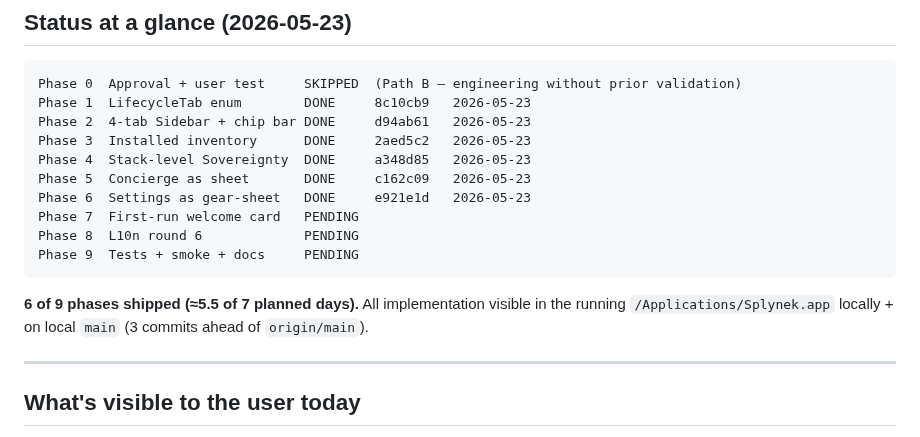
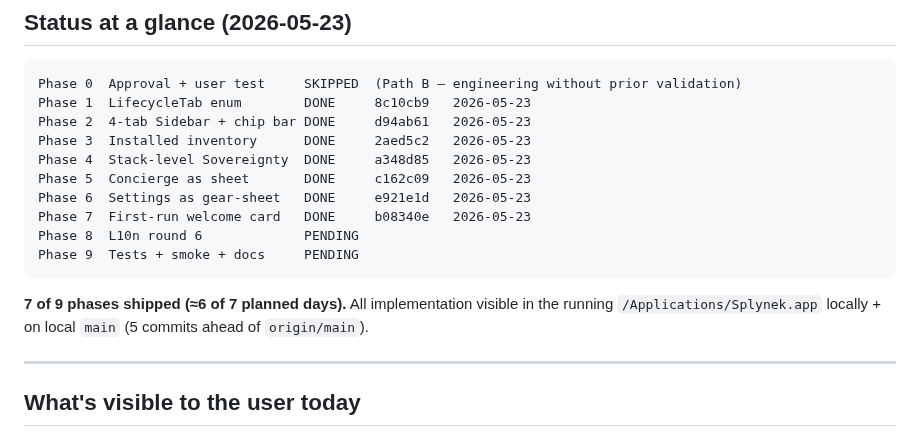
Before and after one commit to Splynek/splynek, a Markdown page: IA-V2-MIGRATION-STATUS.md, the part around one of its changes. GitHub-like rendering.

````diff
--- a/IA-V2-MIGRATION-STATUS.md
+++ b/IA-V2-MIGRATION-STATUS.md
@@ -19,14 +19,14 @@ Phase 3  Installed inventory      DONE     2aed5c2   2026-05-23
 Phase 4  Stack-level Sovereignty  DONE     a348d85   2026-05-23
 Phase 5  Concierge as sheet       DONE     c162c09   2026-05-23
 Phase 6  Settings as gear-sheet   DONE     e921e1d   2026-05-23
-Phase 7  First-run welcome card   PENDING
+Phase 7  First-run welcome card   DONE     b08340e   2026-05-23
 Phase 8  L10n round 6             PENDING
 Phase 9  Tests + smoke + docs     PENDING
 ```
 
-**6 of 9 phases shipped (≈5.5 of 7 planned days).**  All
+**7 of 9 phases shipped (≈6 of 7 planned days).**  All
 implementation visible in the running `/Applications/Splynek.app`
-locally + on local `main` (3 commits ahead of `origin/main`).
+locally + on local `main` (5 commits ahead of `origin/main`).
 
 ---
 
````
Also changed, not shown: other parts of IA-V2-MIGRATION-STATUS.md (+36 -26 lines).
